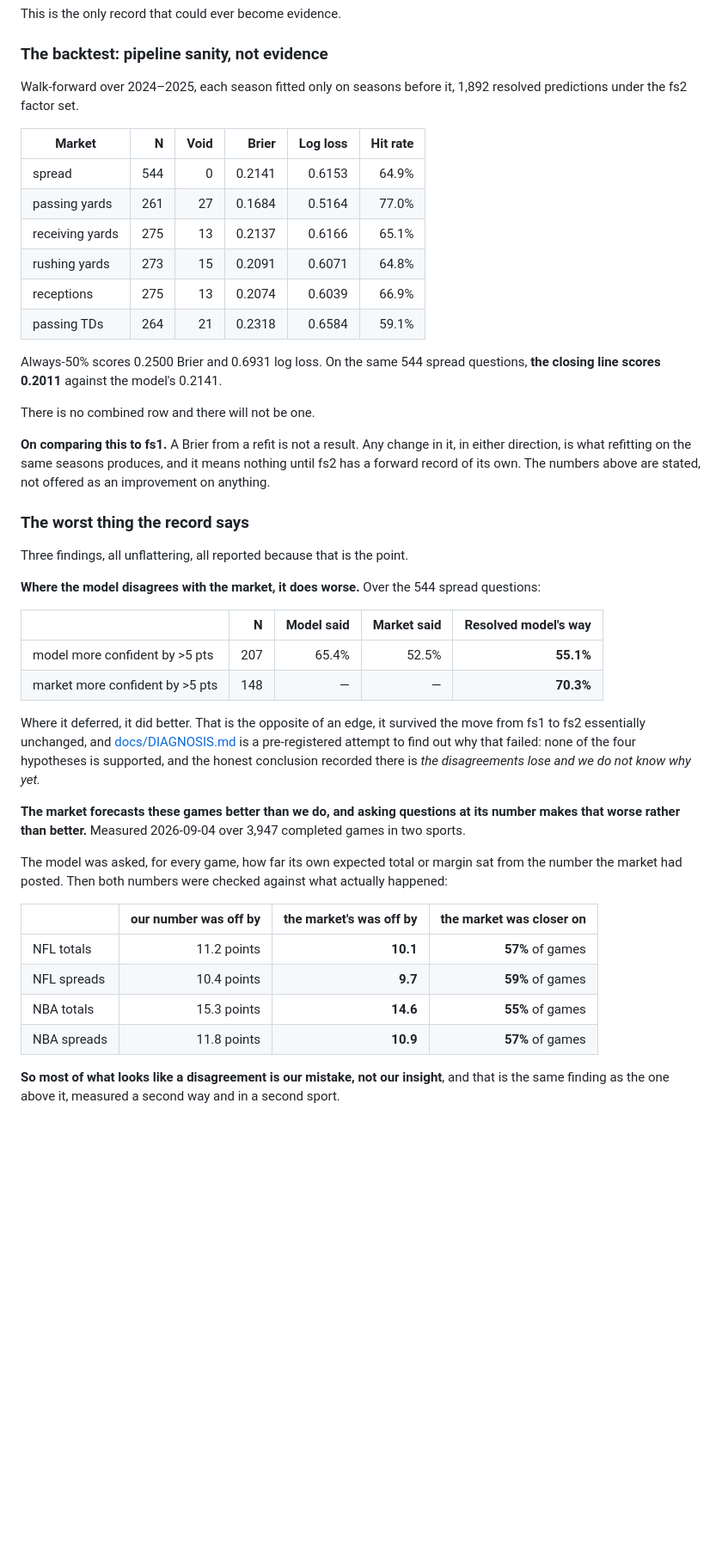
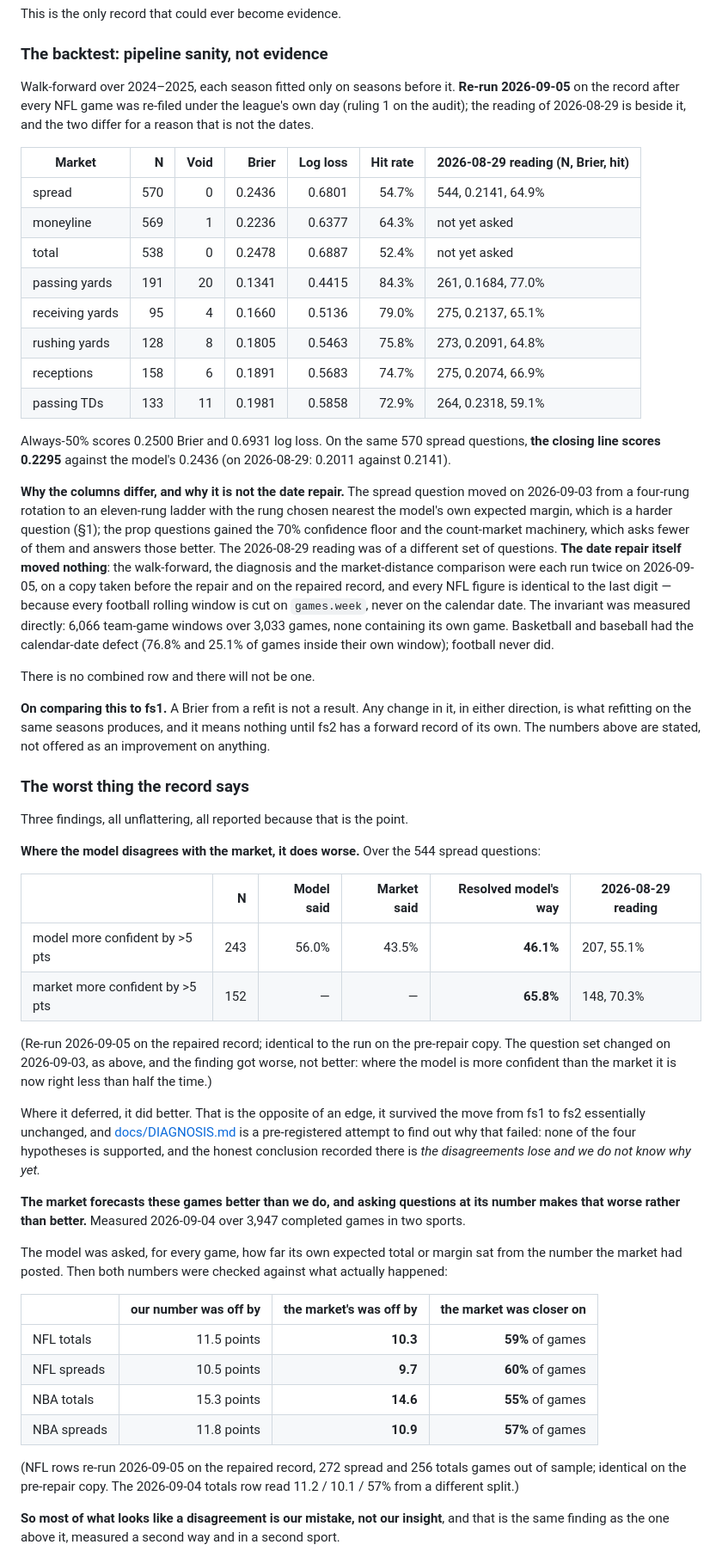
Before and after one commit to victor802-svg/Gridiron, a Markdown page: docs/METHODOLOGY.md, the part around the change. Shown at 86% size. GitHub-like rendering; blank space fills up the shorter version.

```diff
--- a/docs/METHODOLOGY.md
+++ b/docs/METHODOLOGY.md
@@ -480,20 +480,40 @@ This is the only record that could ever become evidence.
 
 ### The backtest: pipeline sanity, not evidence
 
-Walk-forward over 2024–2025, each season fitted only on seasons before it,
-1,892 resolved predictions under the fs2 factor set.
+Walk-forward over 2024–2025, each season fitted only on seasons before it.
+**Re-run 2026-09-05** on the record after every NFL game was re-filed under the
+league's own day (ruling 1 on the audit); the reading of 2026-08-29 is beside
+it, and the two differ for a reason that is not the dates.
 
-| Market | N | Void | Brier | Log loss | Hit rate |
-|---|---:|---:|---:|---:|---:|
-| spread | 544 | 0 | 0.2141 | 0.6153 | 64.9% |
-| passing yards | 261 | 27 | 0.1684 | 0.5164 | 77.0% |
-| receiving yards | 275 | 13 | 0.2137 | 0.6166 | 65.1% |
-| rushing yards | 273 | 15 | 0.2091 | 0.6071 | 64.8% |
-| receptions | 275 | 13 | 0.2074 | 0.6039 | 66.9% |
-| passing TDs | 264 | 21 | 0.2318 | 0.6584 | 59.1% |
+| Market | N | Void | Brier | Log loss | Hit rate | 2026-08-29 reading (N, Brier, hit) |
+|---|---:|---:|---:|---:|---:|---|
+| spread | 570 | 0 | 0.2436 | 0.6801 | 54.7% | 544, 0.2141, 64.9% |
+| moneyline | 569 | 1 | 0.2236 | 0.6377 | 64.3% | not yet asked |
+| total | 538 | 0 | 0.2478 | 0.6887 | 52.4% | not yet asked |
+| passing yards | 191 | 20 | 0.1341 | 0.4415 | 84.3% | 261, 0.1684, 77.0% |
+| receiving yards | 95 | 4 | 0.1660 | 0.5136 | 79.0% | 275, 0.2137, 65.1% |
+| rushing yards | 128 | 8 | 0.1805 | 0.5463 | 75.8% | 273, 0.2091, 64.8% |
+| receptions | 158 | 6 | 0.1891 | 0.5683 | 74.7% | 275, 0.2074, 66.9% |
+| passing TDs | 133 | 11 | 0.1981 | 0.5858 | 72.9% | 264, 0.2318, 59.1% |
 
-Always-50% scores 0.2500 Brier and 0.6931 log loss. On the same 544 spread
-questions, **the closing line scores 0.2011** against the model's 0.2141.
+Always-50% scores 0.2500 Brier and 0.6931 log loss. On the same 570 spread
+questions, **the closing line scores 0.2295** against the model's 0.2436 (on
+2026-08-29: 0.2011 against 0.2141).
+
+**Why the columns differ, and why it is not the date repair.** The spread
+question moved on 2026-09-03 from a four-rung rotation to an eleven-rung
+ladder with the rung chosen nearest the model's own expected margin, which is
+a harder question (§1); the prop questions gained the 70% confidence floor and
+the count-market machinery, which asks fewer of them and answers those better.
+The 2026-08-29 reading was of a different set of questions. **The date repair
+itself moved nothing**: the walk-forward, the diagnosis and the market-distance
+comparison were each run twice on 2026-09-05, on a copy taken before the repair
+and on the repaired record, and every NFL figure is identical to the last
+digit — because every football rolling window is cut on `games.week`, never on
+the calendar date. The invariant was measured directly: 6,066 team-game
+windows over 3,033 games, none containing its own game. Basketball and
+baseball had the calendar-date defect (76.8% and 25.1% of games inside their
+own window); football never did.
 
 There is no combined row and there will not be one.
 
@@ -509,10 +529,15 @@ Three findings, all unflattering, all reported because that is the point.
 **Where the model disagrees with the market, it does worse.** Over the 544
 spread questions:
 
-| | N | Model said | Market said | Resolved model's way |
-|---|---:|---:|---:|---:|
-| model more confident by >5 pts | 207 | 65.4% | 52.5% | **55.1%** |
-| market more confident by >5 pts | 148 | — | — | **70.3%** |
+| | N | Model said | Market said | Resolved model's way | 2026-08-29 reading |
+|---|---:|---:|---:|---:|---|
+| model more confident by >5 pts | 243 | 56.0% | 43.5% | **46.1%** | 207, 55.1% |
+| market more confident by >5 pts | 152 | — | — | **65.8%** | 148, 70.3% |
+
+(Re-run 2026-09-05 on the repaired record; identical to the run on the
+pre-repair copy. The question set changed on 2026-09-03, as above, and the
+finding got worse, not better: where the model is more confident than the
+market it is now right less than half the time.)
 
 Where it deferred, it did better. That is the opposite of an edge, it survived
 the move from fs1 to fs2 essentially unchanged, and
@@ -530,10 +555,14 @@ against what actually happened:
 
 | | our number was off by | the market's was off by | the market was closer on |
 |---|---:|---:|---:|
-| NFL totals | 11.2 points | **10.1** | **57%** of games |
-| NFL spreads | 10.4 points | **9.7** | **59%** of games |
+| NFL totals | 11.5 points | **10.3** | **59%** of games |
+| NFL spreads | 10.5 points | **9.7** | **60%** of games |
 | NBA totals | 15.3 points | **14.6** | **55%** of games |
 | NBA spreads | 11.8 points | **10.9** | **57%** of games |
+
+(NFL rows re-run 2026-09-05 on the repaired record, 272 spread and 256 totals
+games out of sample; identical on the pre-repair copy. The 2026-09-04 totals
+row read 11.2 / 10.1 / 57% from a different split.)
 
 **So most of what looks like a disagreement is our mistake, not our insight**,
 and that is the same finding as the one above it, measured a second way and in
```
Also changed, not shown: docs/FOLLOWUPS.md (+14 -0 lines), docs/closeouts/2026-09-05-rulings-on-the-audit.md (added, +61 -0 lines).
